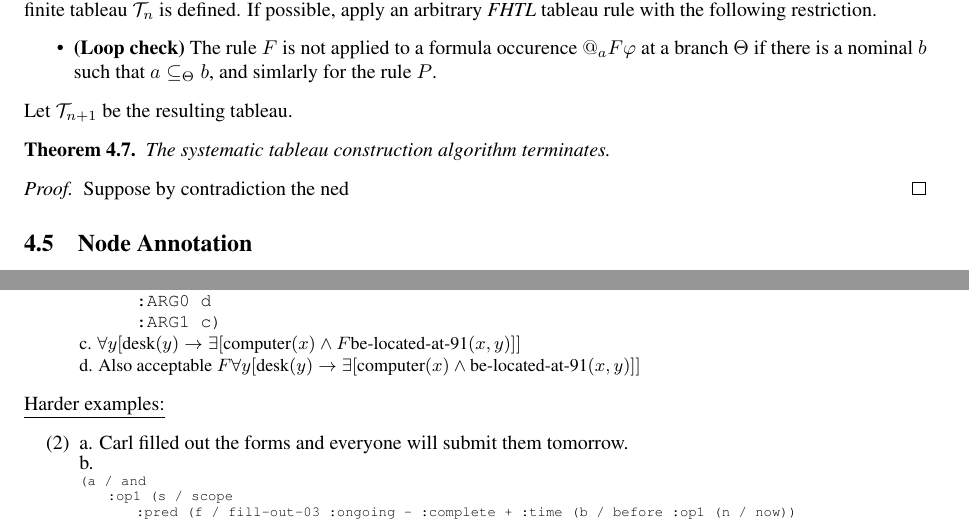
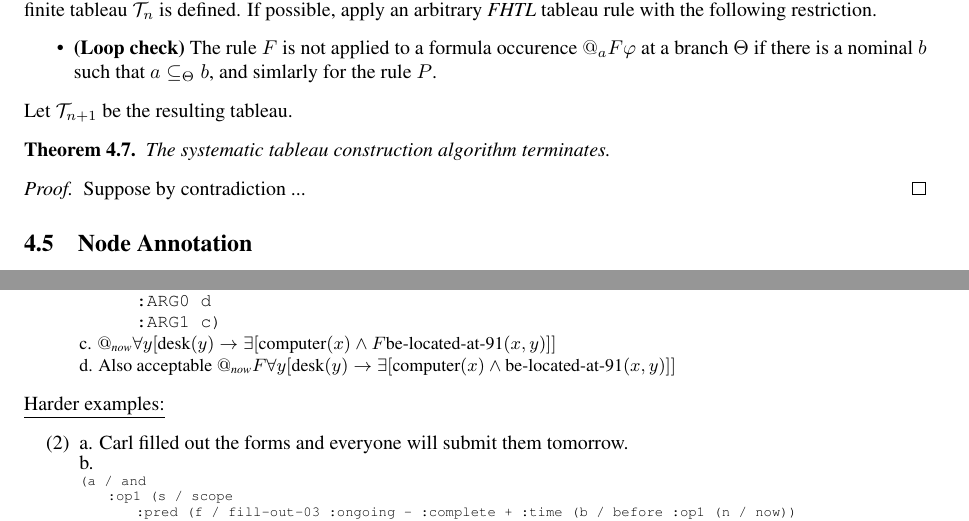
Before and after one commit to Eli-Goldner/masters-thesis, a LaTeX thesis (thesis.tex): two parts of page 8 of 12, joined at a grey line, cut so that both start at the same text. Compiled offline with pdfLaTeX.

Commit message:
modified:   thesis.pdf 	modified:   thesis.tex

```diff
--- a/thesis.tex
+++ b/thesis.tex
@@ -1149,7 +1149,7 @@ where $Q$ is a positive natural number:
 \end{theorem}
 
 \begin{proof}
-  Suppose by contradiction the ned
+  Suppose by contradiction ...
 \end{proof}
 
 
@@ -1188,9 +1190,9 @@ $$\textit{ann}(@_s \phi) = \{g \mid \mathfrak{M}, I_{\textit{nom}} (s) \vDash_g
     \hspace*{1.0cm}:ARG0 d\\
     \hspace*{1.0cm}:ARG1 c)}
   \\
-  c. $\forall y [ \text{desk}(y) \to \exists[\text{computer}(x) \land F \text{be-located-at-91}(x, y)]]$
+  c. $@_{\textit{now}} \forall y [ \text{desk}(y) \to \exists[\text{computer}(x) \land F \text{be-located-at-91}(x, y)]]$
   \\
-  d. Also acceptable $F \forall y [ \text{desk}(y) \to \exists[\text{computer}(x) \land  \text{be-located-at-91}(x, y)]]$
+  d. Also acceptable $@_{\textit{now}} F \forall y [ \text{desk}(y) \to \exists[\text{computer}(x) \land  \text{be-located-at-91}(x, y)]]$
 }
 \underline{Harder examples:}
 \enumsentence{
```
Also changed, not shown: thesis.pdf, thesis.tex (2 more changed lines).
